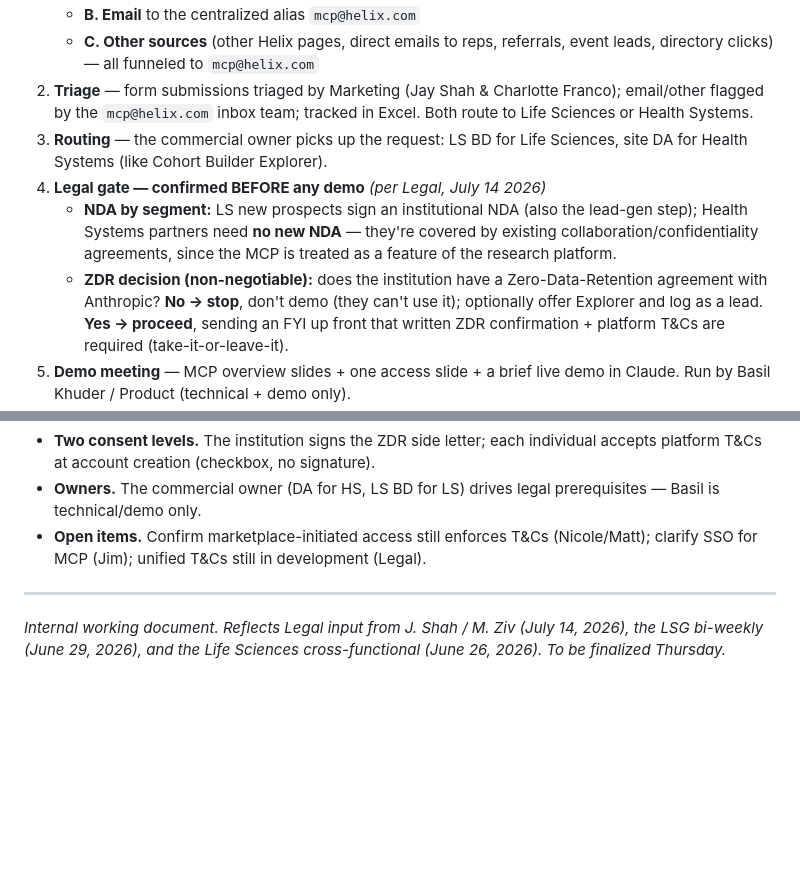
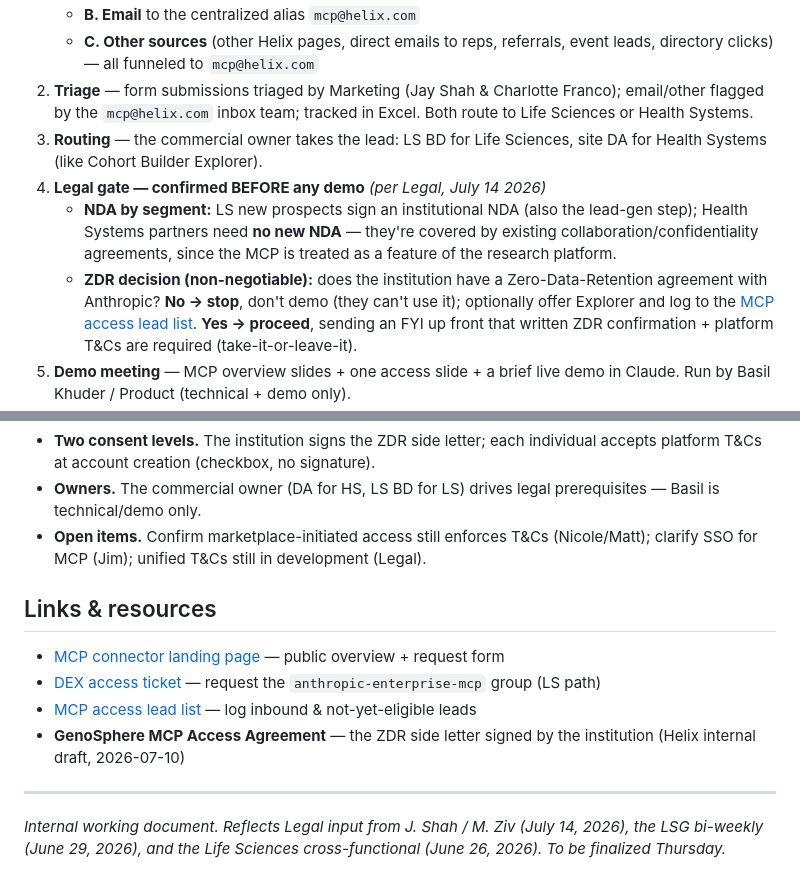
Before and after one commit to jayshah-eng/genosphere-mcp-access-workflow, a Markdown page: README.md, 2 parts joined by grey strips. Drawn GitHub-style; blank space fills up the shorter version.

Commit message:
Add Links & resources section to README (landing page, DEX ticket, lead list, side letter)

```diff
--- a/README.md
+++ b/README.md
@@ -15,8 +15,8 @@ The workflow is a self-contained HTML page: [`index.html`](index.html). With Git
    - **B. Email** to the centralized alias `mcp@helix.com`
    - **C. Other sources** (other Helix pages, direct emails to reps, referrals, event leads, directory clicks) — all funneled to `mcp@helix.com`
 2. **Triage** — form submissions triaged by Marketing (Jay Shah & Charlotte Franco); email/other flagged by the `mcp@helix.com` inbox team; tracked in Excel. Both route to Life Sciences or Health Systems.
-3. **Routing** — the commercial owner picks up the request: LS BD for Life Sciences, site DA for Health Systems (like Cohort Builder Explorer).
+3. **Routing** — the commercial owner takes the lead: LS BD for Life Sciences, site DA for Health Systems (like Cohort Builder Explorer).
 4. **Legal gate — confirmed BEFORE any demo** *(per Legal, July 14 2026)*
    - **NDA by segment:** LS new prospects sign an institutional NDA (also the lead-gen step); Health Systems partners need **no new NDA** — they're covered by existing collaboration/confidentiality agreements, since the MCP is treated as a feature of the research platform.
-   - **ZDR decision (non-negotiable):** does the institution have a Zero-Data-Retention agreement with Anthropic? **No → stop**, don't demo (they can't use it); optionally offer Explorer and log as a lead. **Yes → proceed**, sending an FYI up front that written ZDR confirmation + platform T&Cs are required (take-it-or-leave-it).
+   - **ZDR decision (non-negotiable):** does the institution have a Zero-Data-Retention agreement with Anthropic? **No → stop**, don't demo (they can't use it); optionally offer Explorer and log to the [MCP access lead list](https://docs.google.com/spreadsheets/d/11GrxYLOw6jAje_-Yb05B-VQrQCz71MRvH91F1zcghvs/edit). **Yes → proceed**, sending an FYI up front that written ZDR confirmation + platform T&Cs are required (take-it-or-leave-it).
 5. **Demo meeting** — MCP overview slides + one access slide + a brief live demo in Claude. Run by Basil Khuder / Product (technical + demo only).
@@ -33,6 +33,13 @@ The workflow is a self-contained HTML page: [`index.html`](index.html). With Git
 - **Owners.** The commercial owner (DA for HS, LS BD for LS) drives legal prerequisites — Basil is technical/demo only.
 - **Open items.** Confirm marketplace-initiated access still enforces T&Cs (Nicole/Matt); clarify SSO for MCP (Jim); unified T&Cs still in development (Legal).
 
+## Links & resources
+
+- [MCP connector landing page](https://www.helix.com/resources/helix-genosphere-claude-connector) — public overview + request form
+- [DEX access ticket](https://myhelix.atlassian.net/servicedesk/customer/portal/26/group/71/create/11045) — request the `anthropic-enterprise-mcp` group (LS path)
+- [MCP access lead list](https://docs.google.com/spreadsheets/d/11GrxYLOw6jAje_-Yb05B-VQrQCz71MRvH91F1zcghvs/edit) — log inbound & not-yet-eligible leads
+- **GenoSphere MCP Access Agreement** — the ZDR side letter signed by the institution (Helix internal draft, 2026-07-10)
+
 ---
 
 *Internal working document. Reflects Legal input from J. Shah / M. Ziv (July 14, 2026), the LSG bi-weekly (June 29, 2026), and the Life Sciences cross-functional (June 26, 2026). To be finalized Thursday.*
```
Also changed, not shown: other parts of README.md (+3 -3 lines).
